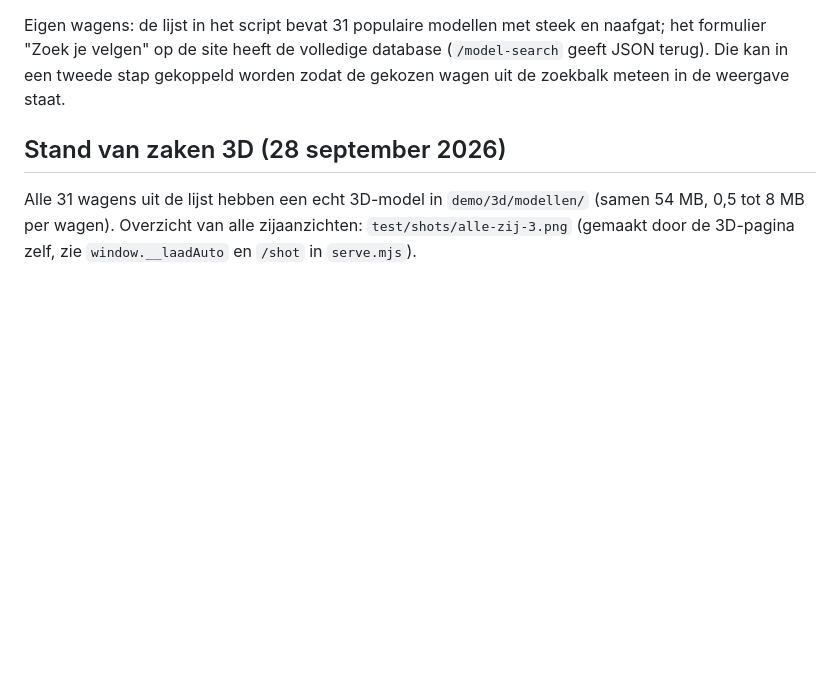
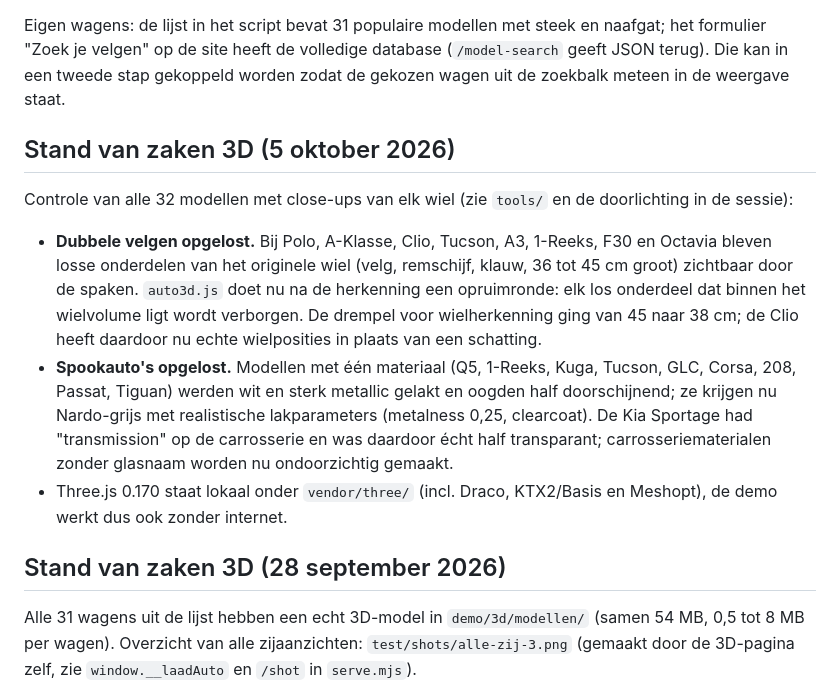
Before and after one commit to mohamedzizaoui/mohamedzizaoui, a Markdown page: README.md, the part around the change. Rendered like a GitHub page; blank space fills up the shorter version.

Commit message:
README: stand van zaken na controle van alle 32 modellen
Co-Authored-By: Claude Fable 5.1 <noreply@anthropic.com>
Claude-Session: https://claude.ai/code/session_01PxKawdtVpGfFxpjtkPo46q

```diff
--- a/README.md
+++ b/README.md
@@ -37,6 +37,23 @@ Wil je per velg een betere frontale foto gebruiken, zet dan ergens op de pagina
 Andere instellingen: `setAantal` (standaard 4), `extraAutos` (zelfde vorm als de lijst in het script: merk, model, carrosserie, lengte, wielbasis, hoogte, originele band, steek, naafgat), `onInWinkelwagen(product, aantal, auto)`.
 
 Eigen wagens: de lijst in het script bevat 31 populaire modellen met steek en naafgat; het formulier "Zoek je velgen" op de site heeft de volledige database (`/model-search` geeft JSON terug). Die kan in een tweede stap gekoppeld worden zodat de gekozen wagen uit de zoekbalk meteen in de weergave staat.
+
+## Stand van zaken 3D (5 oktober 2026)
+
+Controle van alle 32 modellen met close-ups van elk wiel (zie `tools/` en de doorlichting in de sessie):
+
+* **Dubbele velgen opgelost.** Bij Polo, A-Klasse, Clio, Tucson, A3, 1-Reeks, F30 en Octavia bleven losse
+  onderdelen van het originele wiel (velg, remschijf, klauw, 36 tot 45 cm groot) zichtbaar door de spaken.
+  `auto3d.js` doet nu na de herkenning een opruimronde: elk los onderdeel dat binnen het wielvolume ligt
+  wordt verborgen. De drempel voor wielherkenning ging van 45 naar 38 cm; de Clio heeft daardoor nu echte
+  wielposities in plaats van een schatting.
+* **Spookauto's opgelost.** Modellen met één materiaal (Q5, 1-Reeks, Kuga, Tucson, GLC, Corsa, 208, Passat,
+  Tiguan) werden wit en sterk metallic gelakt en oogden half doorschijnend; ze krijgen nu Nardo-grijs met
+  realistische lakparameters (metalness 0,25, clearcoat). De Kia Sportage had "transmission" op de
+  carrosserie en was daardoor écht half transparant; carrosseriematerialen zonder glasnaam worden nu
+  ondoorzichtig gemaakt.
+* Three.js 0.170 staat lokaal onder `vendor/three/` (incl. Draco, KTX2/Basis en Meshopt), de demo werkt dus
+  ook zonder internet.
 
 ## Stand van zaken 3D (28 september 2026)
 
```
